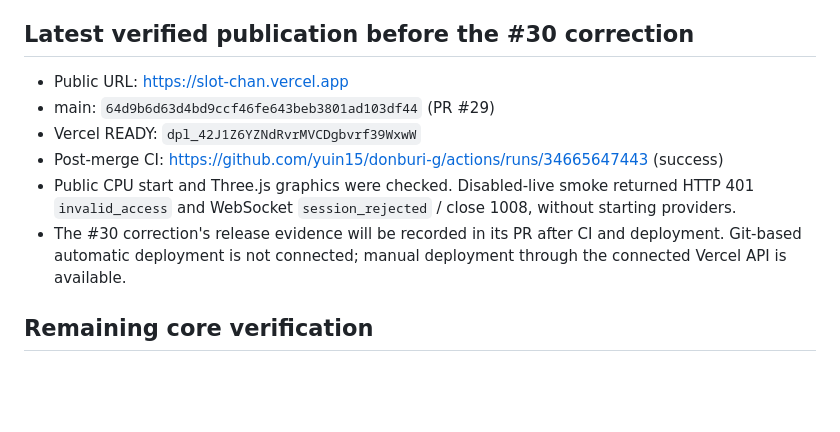
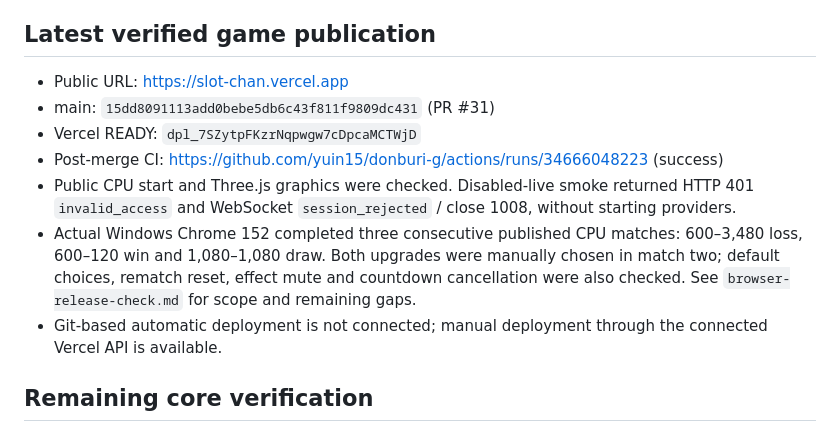
Before and after one commit to yuin15/donburi-g, a Markdown page: docs/current-status.md, the part around the change. Drawn GitHub-style; blank space fills up the shorter version.

```diff
--- a/docs/current-status.md
+++ b/docs/current-status.md
@@ -15,14 +15,15 @@ The core game is a free, local 60-second CPU slot battle with two upgrades and r
 - Optional-media failures are isolated from an already connected game. Tests verify the same match completes 30 spins and its second upgrade after media shutdown. Initial connection failure prepares CPU play. Game-WebSocket loss is reported as a separate interruption (PR #25).
 - Tests cover token rejection, quota/replay, emitted Node ESM startup, WebSocket lifecycle, bounded provider cleanup, late microphone/SDK callbacks, sound resources and Three.js lifecycle. The current local suite has 75 passing tests; lint, TypeScript/build and emitted-server checks pass. The build retains a large-chunk warning.
 
-## Latest verified publication before the #30 correction
+## Latest verified game publication
 
 - Public URL: https://slot-chan.vercel.app
-- main: `64d9b6d63d4bd9ccf46fe643beb3801ad103df44` (PR #29)
-- Vercel READY: `dpl_42J1Z6YZNdRvrMVCDgbvrf39WxwW`
-- Post-merge CI: https://github.com/yuin15/donburi-g/actions/runs/34665647443 (success)
+- main: `15dd8091113add0bebe5db6c43f811f9809dc431` (PR #31)
+- Vercel READY: `dpl_7SZytpFKzrNqpwgw7cDpcaMCTWjD`
+- Post-merge CI: https://github.com/yuin15/donburi-g/actions/runs/34666048223 (success)
 - Public CPU start and Three.js graphics were checked. Disabled-live smoke returned HTTP 401 `invalid_access` and WebSocket `session_rejected` / close 1008, without starting providers.
-- The #30 correction's release evidence will be recorded in its PR after CI and deployment. Git-based automatic deployment is not connected; manual deployment through the connected Vercel API is available.
+- Actual Windows Chrome 152 completed three consecutive published CPU matches: 600–3,480 loss, 600–120 win and 1,080–1,080 draw. Both upgrades were manually chosen in match two; default choices, rematch reset, effect mute and countdown cancellation were also checked. See `browser-release-check.md` for scope and remaining gaps.
+- Git-based automatic deployment is not connected; manual deployment through the connected Vercel API is available.
 
 ## Remaining core verification
 
```
Also changed, not shown: docs/browser-release-check.md (added, +29 -0 lines).
